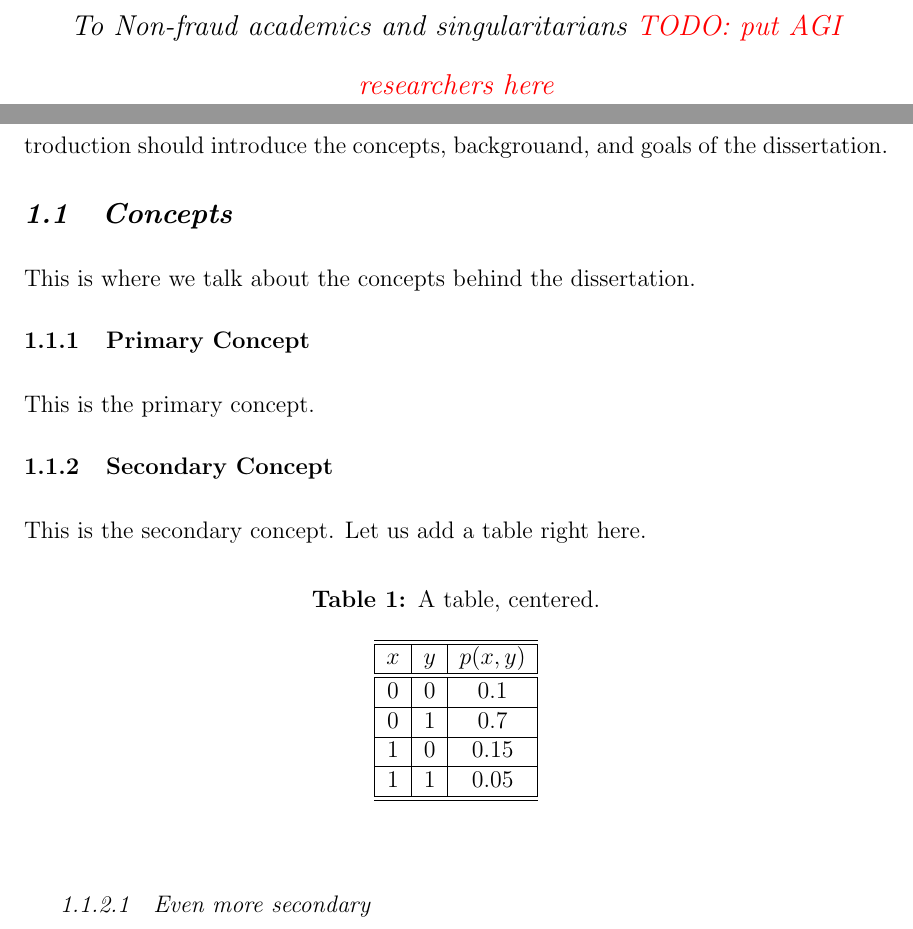
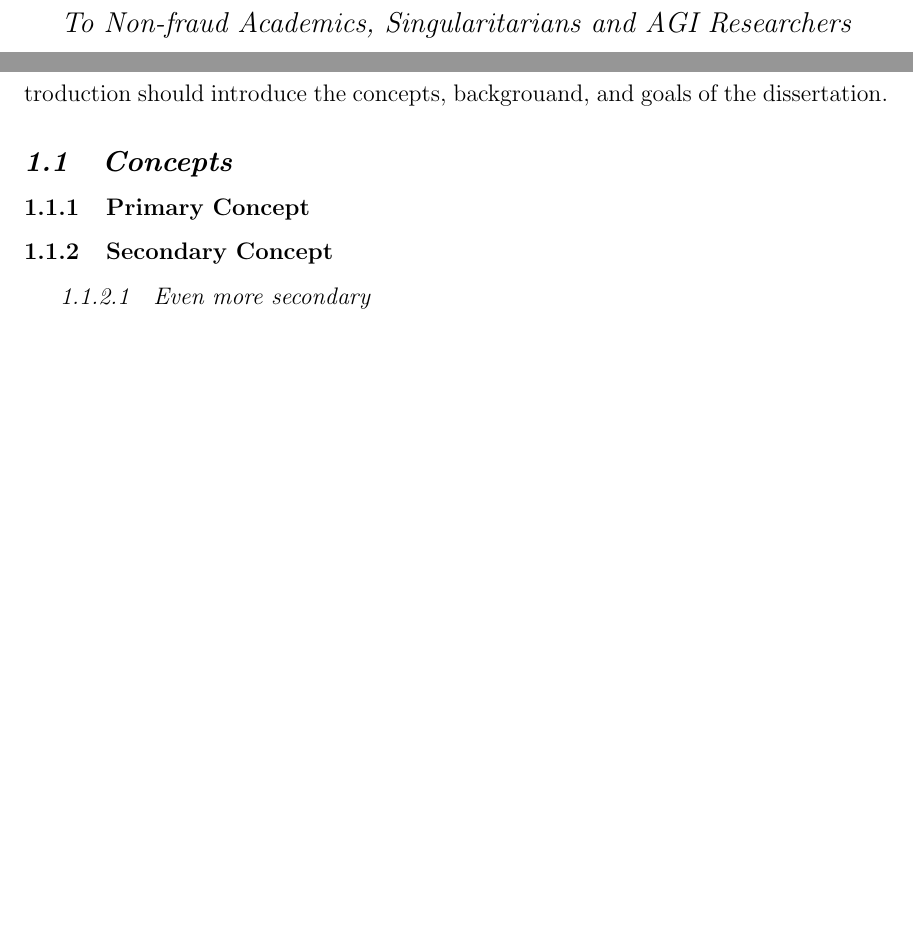
Before and after one commit to muratkrty/msc-thesis, a LaTeX thesis (kirtay_thesis/kirtay_thesis.tex): two parts of pages 3 and 10 of 15, joined at a grey line, cut so that both start at the same text, the shorter picture padded with empty space. Compiled offline with pdfLaTeX.

Commit message:
Updated ack*.tx

```diff
--- a/kirtay_thesis/kirtay_thesis.tex
+++ b/kirtay_thesis/kirtay_thesis.tex
@@ -5,7 +9,7 @@
 \usepackage{xcolor}
 
 
-\title{Biologically Inspired Computational Modeling of Mirror Neuron and Emotion} %% If you want to specify a linebreak
+\title{Biologically Inspired Computational Modeling of Mirror Neurons and Emotions} %% If you want to specify a linebreak
                                %% in the thesis title, you MUST use
                                %% \protect\\ instead of \\, as \\ is a
                                %% fragile command that \MakeUpperCase
@@ -89,8 +93,8 @@
 \null\vfil
 {\large
 \begin{center}
-To Non-fraud academics and singularitarians
-\todo{put AGI researchers here}
+To Non-fraud Academics, Singularitarians and AGI Researchers
+
 
 \end{center}}
 \vfil\null
@@ -132,28 +137,5 @@ it, but the introduction should introduce the concepts, backgrouand,
 and goals of the dissertation.
 
 \section{Concepts}
-
-This is where we talk about the concepts behind the dissertation.
-
 \subsection{Primary Concept}
-
-This is the primary concept.
-
 \subsection{Secondary Concept}
-
-This is the secondary concept. Let us add a table right here.
-
-\begin{table}[h]
-\caption{A table, centered.}
-\begin{center}
-\begin{tabular}{|c|c|c|}
- \hline \hline
-$x$ & $y$ & $p(x,y)$ \\
-\hline \hline
-0 & 0 & 0.1 \\ \hline
-0 & 1 & 0.7 \\  \hline
-1 & 0 & 0.15 \\ \hline
-1 & 1 & 0.05 \\ \hline \hline
-\end{tabular}
-\end{center}
-\end{table}
```
Also changed, not shown: kirtay_thesis/kirtay_thesis.tex (25 more changed lines), 1 other file.
